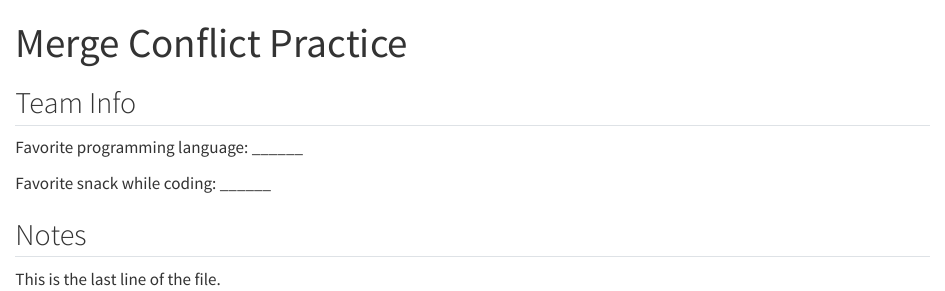
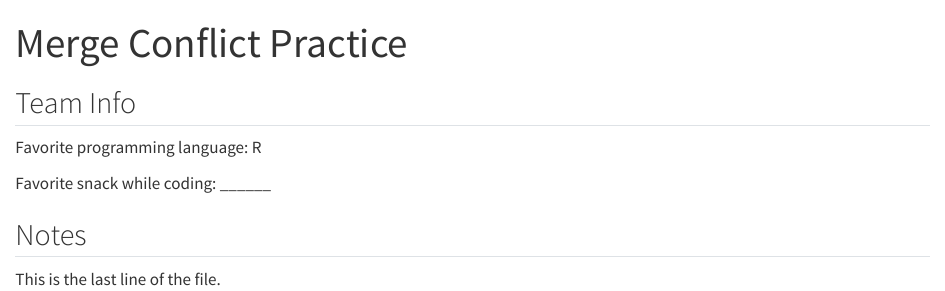
Before and after one commit to Jessie-Liu731/hw5, a Quarto document (conflicted.qmd): the page in a window 1100 px wide, from its top. Rendered offline with R 4.5, knitr and Pandoc in place of Quarto, with nearby package versions.

Commit message:
fav lang

```diff
--- a/conflicted.qmd
+++ b/conflicted.qmd
@@ -5,7 +5,7 @@ format: html
 
 ## Team Info
 
-Favorite programming language: ______
+Favorite programming language: R
 
 Favorite snack while coding: ______
 
```
